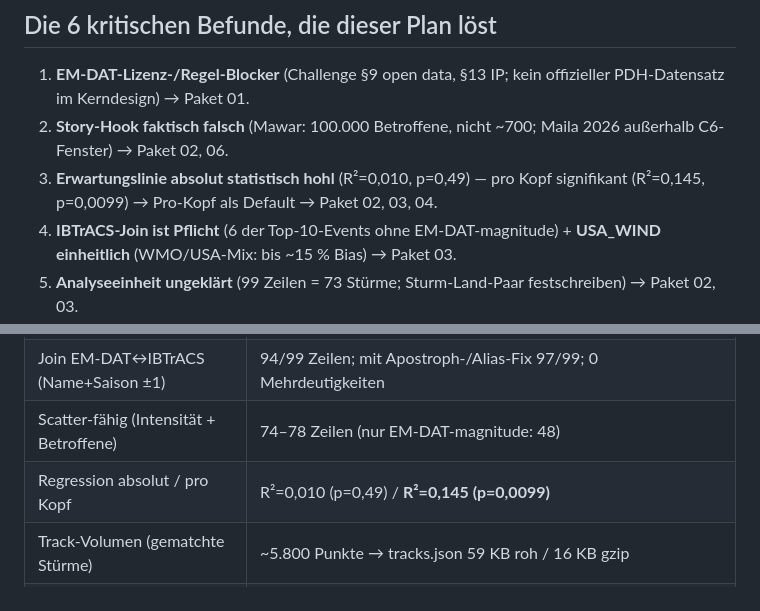
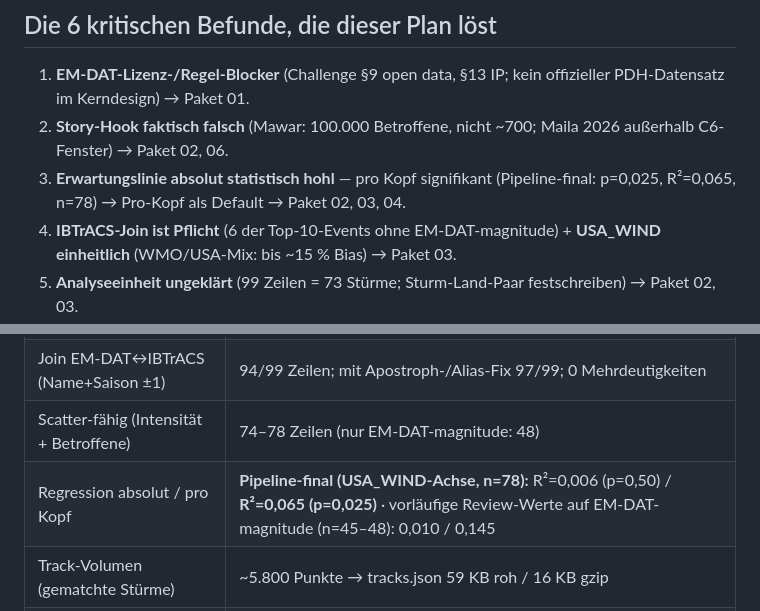
Before and after one commit to 41yannik/Ocean-Data-Visualisation, a Markdown page: docs/plan/README.md, 2 parts joined by grey strips. Rendered like a GitHub page.

Commit message:
Docs: Fit-Zahlen auf finale USA_WIND-Achse korrigiert (R2_pc=0,065, p=0,025, n=78)

```diff
--- a/docs/plan/README.md
+++ b/docs/plan/README.md
@@ -45,7 +45,7 @@
 
 1. **EM-DAT-Lizenz-/Regel-Blocker** (Challenge §9 open data, §13 IP; kein offizieller PDH-Datensatz im Kerndesign) → Paket 01.
 2. **Story-Hook faktisch falsch** (Mawar: 100.000 Betroffene, nicht ~700; Maila 2026 außerhalb C6-Fenster) → Paket 02, 06.
-3. **Erwartungslinie absolut statistisch hohl** (R²=0,010, p=0,49) — pro Kopf signifikant (R²=0,145, p=0,0099) → Pro-Kopf als Default → Paket 02, 03, 04.
+3. **Erwartungslinie absolut statistisch hohl** — pro Kopf signifikant (Pipeline-final: p=0,025, R²=0,065, n=78) → Pro-Kopf als Default → Paket 02, 03, 04.
 4. **IBTrACS-Join ist Pflicht** (6 der Top-10-Events ohne EM-DAT-magnitude) + **USA_WIND einheitlich** (WMO/USA-Mix: bis ~15 % Bias) → Paket 03.
 5. **Analyseeinheit ungeklärt** (99 Zeilen = 73 Stürme; Sturm-Land-Paar festschreiben) → Paket 02, 03.
 6. **OneDrive-/Repo-Risiko akut** (33 unkommittierte Löschungen, .gitignore fehlt, neue Docs untracked) → Paket 00.
@@ -57,7 +57,7 @@
 | EM-DAT-Zeilen (= Sturm-**Land**-Paare) | 99 (2001–2026; 2025 leer) · 73 distinkte Stürme |
 | Join EM-DAT↔IBTrACS (Name+Saison ±1) | 94/99 Zeilen; mit Apostroph-/Alias-Fix 97/99; 0 Mehrdeutigkeiten |
 | Scatter-fähig (Intensität + Betroffene) | 74–78 Zeilen (nur EM-DAT-magnitude: 48) |
-| Regression absolut / pro Kopf | R²=0,010 (p=0,49) / **R²=0,145 (p=0,0099)** |
+| Regression absolut / pro Kopf | **Pipeline-final (USA_WIND-Achse, n=78):** R²=0,006 (p=0,50) / **R²=0,065 (p=0,025)** · vorläufige Review-Werte auf EM-DAT-magnitude (n=45–48): 0,010 / 0,145 |
 | Track-Volumen (gematchte Stürme) | ~5.800 Punkte → tracks.json 59 KB roh / 16 KB gzip |
 | WPP-Bevölkerung | 21 Länder, 1950–**2023** → 7 Event-Zeilen (2024/2026) brauchen Forward-Fill |
 | Top-Event | Winston 2016/FJI: 540.558 Betroffene — **kein** EM-DAT-magnitude, nur via Join |
```
Also changed, not shown: docs/Feinkonzept_Thema2_Track-to-Toll.md (+5 -5 lines), docs/plan/03_M1_Datenpipeline.md (+3 -1 lines).
